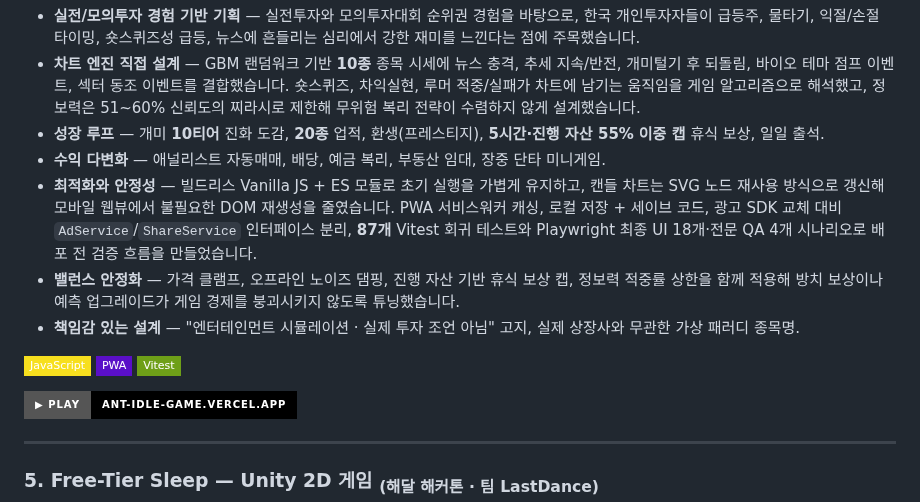
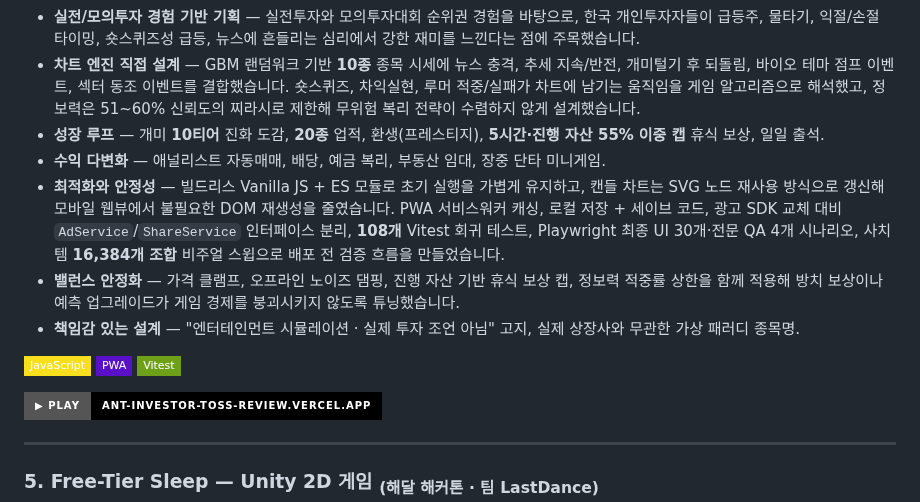
Before and after one commit to TaeHuiKKIM/TaeHuiKKIM, a Markdown page: README.md, the part around one of its changes. GitHub-like rendering; badges without logos.

Commit message:
Refresh ant investor portfolio banner

```diff
--- a/README.md
+++ b/README.md
@@ -129,7 +129,7 @@ Adobe Flash로 만들어져 제대로 동작하지 않던 한 병원 웹사이
 - **차트 엔진 직접 설계** — GBM 랜덤워크 기반 **10종** 종목 시세에 뉴스 충격, 추세 지속/반전, 개미털기 후 되돌림, 바이오 테마 점프 이벤트, 섹터 동조 이벤트를 결합했습니다. 숏스퀴즈, 차익실현, 루머 적중/실패가 차트에 남기는 움직임을 게임 알고리즘으로 해석했고, 정보력은 51~60% 신뢰도의 찌라시로 제한해 무위험 복리 전략이 수렴하지 않게 설계했습니다.
 - **성장 루프** — 개미 **10티어** 진화 도감, **20종** 업적, 환생(프레스티지), **5시간·진행 자산 55% 이중 캡** 휴식 보상, 일일 출석.
 - **수익 다변화** — 애널리스트 자동매매, 배당, 예금 복리, 부동산 임대, 장중 단타 미니게임.
-- **최적화와 안정성** — 빌드리스 Vanilla JS + ES 모듈로 초기 실행을 가볍게 유지하고, 캔들 차트는 SVG 노드 재사용 방식으로 갱신해 모바일 웹뷰에서 불필요한 DOM 재생성을 줄였습니다. PWA 서비스워커 캐싱, 로컬 저장 + 세이브 코드, 광고 SDK 교체 대비 `AdService`/`ShareService` 인터페이스 분리, **87개** Vitest 회귀 테스트와 Playwright 최종 UI 18개·전문 QA 4개 시나리오로 배포 전 검증 흐름을 만들었습니다.
+- **최적화와 안정성** — 빌드리스 Vanilla JS + ES 모듈로 초기 실행을 가볍게 유지하고, 캔들 차트는 SVG 노드 재사용 방식으로 갱신해 모바일 웹뷰에서 불필요한 DOM 재생성을 줄였습니다. PWA 서비스워커 캐싱, 로컬 저장 + 세이브 코드, 광고 SDK 교체 대비 `AdService`/`ShareService` 인터페이스 분리, **108개** Vitest 회귀 테스트, Playwright 최종 UI 30개·전문 QA 4개 시나리오, 사치템 **16,384개 조합** 비주얼 스윕으로 배포 전 검증 흐름을 만들었습니다.
 - **밸런스 안정화** — 가격 클램프, 오프라인 노이즈 댐핑, 진행 자산 기반 휴식 보상 캡, 정보력 적중률 상한을 함께 적용해 방치 보상이나 예측 업그레이드가 게임 경제를 붕괴시키지 않도록 튜닝했습니다.
 - **책임감 있는 설계** — "엔터테인먼트 시뮬레이션 · 실제 투자 조언 아님" 고지, 실제 상장사와 무관한 가상 패러디 종목명.
 
@@ -139,7 +139,7 @@ Adobe Flash로 만들어져 제대로 동작하지 않던 한 병원 웹사이
 <img src="https://img.shields.io/badge/Vitest-6E9F18?style=flat-square&logo=vitest&logoColor=white"/>
 </p>
 
-[![Live](https://img.shields.io/badge/▶%20Play-ant--idle--game.vercel.app-000000?style=for-the-badge&logo=vercel&logoColor=white)](https://ant-idle-game.vercel.app)
+[![Live](https://img.shields.io/badge/▶%20Play-ant--investor--toss--review.vercel.app-000000?style=for-the-badge&logo=vercel&logoColor=white)](https://ant-investor-toss-review.vercel.app)
 
 ---
 
```
Also changed, not shown: other parts of README.md (+1 -1 lines), assets/portfolio/ant-chart.png, assets/portfolio/ant-live.png, assets/portfolio/ant-luxury.png, 1 other file.
